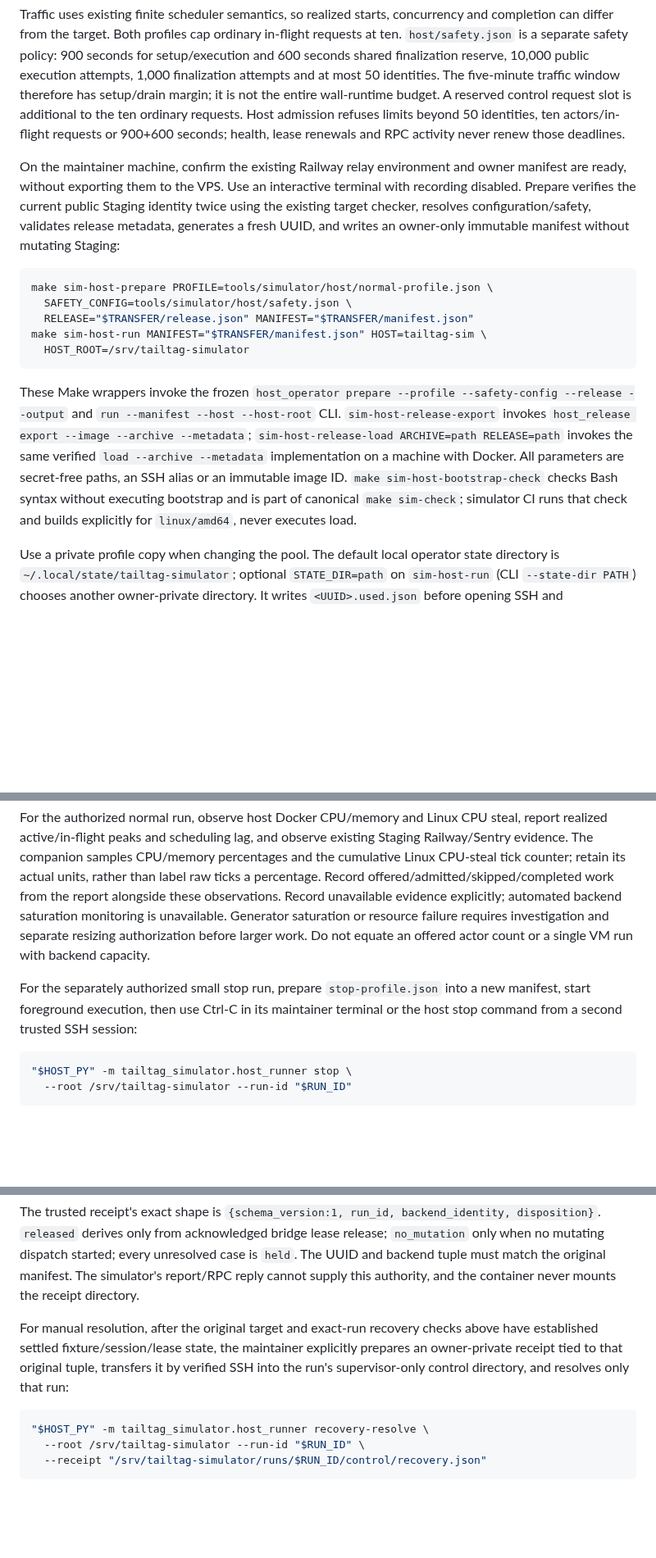
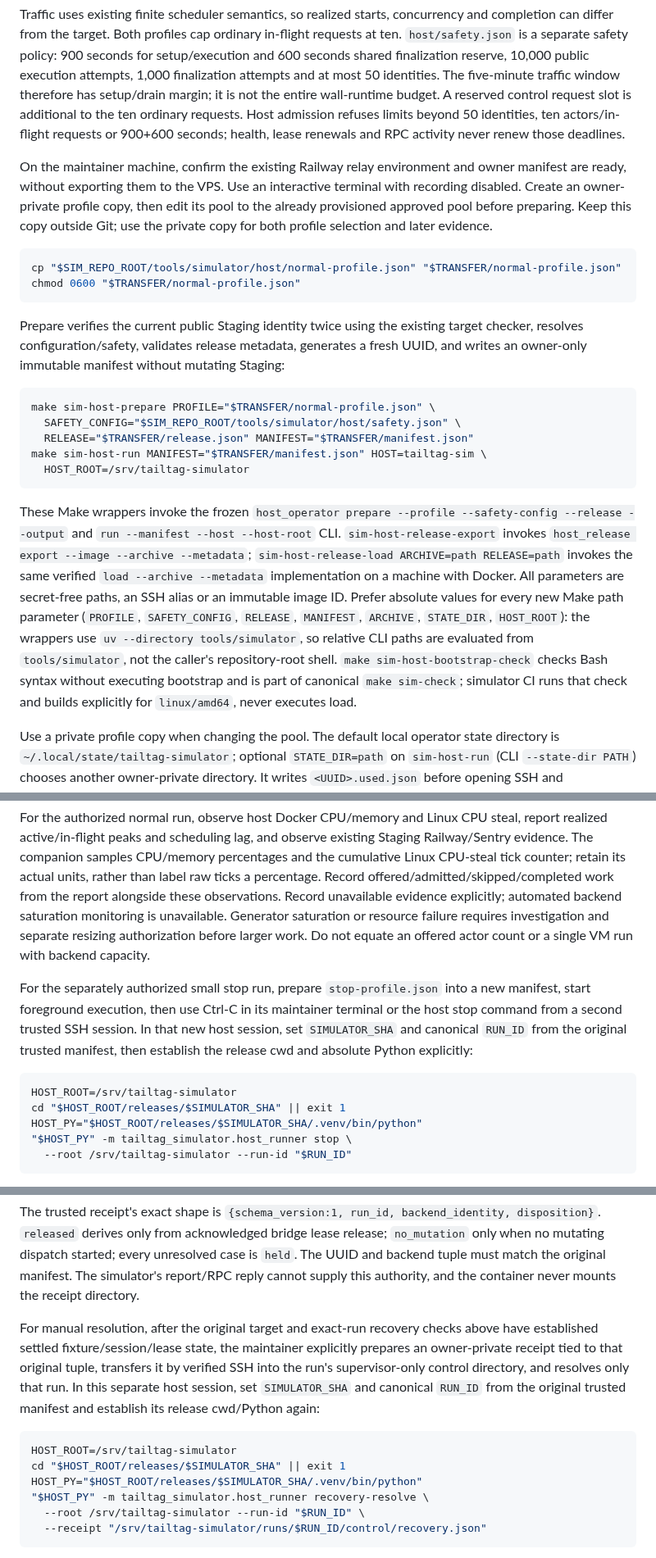
Before and after one commit to TailTag-Game/tailtag, a Markdown page: docs/operations/simulation-host.md, 3 parts joined by grey strips. Shown at 82% size. Drawn GitHub-style; blank space fills up the shorter version.

````diff
--- a/docs/operations/simulation-host.md
+++ b/docs/operations/simulation-host.md
@@ -106,17 +107,24 @@ The checked-in profile wrappers have exactly `scenario_id`, `scenario_version`,
 
 Traffic uses existing finite scheduler semantics, so realized starts, concurrency and completion can differ from the target. Both profiles cap ordinary in-flight requests at ten. `host/safety.json` is a separate safety policy: 900 seconds for setup/execution and 600 seconds shared finalization reserve, 10,000 public execution attempts, 1,000 finalization attempts and at most 50 identities. The five-minute traffic window therefore has setup/drain margin; it is not the entire wall-runtime budget. A reserved control request slot is additional to the ten ordinary requests. Host admission refuses limits beyond 50 identities, ten actors/in-flight requests or 900+600 seconds; health, lease renewals and RPC activity never renew those deadlines.
 
-On the maintainer machine, confirm the existing Railway relay environment and owner manifest are ready, without exporting them to the VPS. Use an interactive terminal with recording disabled. Prepare verifies the current public Staging identity twice using the existing target checker, resolves configuration/safety, validates release metadata, generates a fresh UUID, and writes an owner-only immutable manifest without mutating Staging:
+On the maintainer machine, confirm the existing Railway relay environment and owner manifest are ready, without exporting them to the VPS. Use an interactive terminal with recording disabled. Create an owner-private profile copy, then edit its pool to the already provisioned approved pool before preparing. Keep this copy outside Git; use the private copy for both profile selection and later evidence.
 
 ```sh
-make sim-host-prepare PROFILE=tools/simulator/host/normal-profile.json \
-  SAFETY_CONFIG=tools/simulator/host/safety.json \
+cp "$SIM_REPO_ROOT/tools/simulator/host/normal-profile.json" "$TRANSFER/normal-profile.json"
+chmod 0600 "$TRANSFER/normal-profile.json"
+```
+
+Prepare verifies the current public Staging identity twice using the existing target checker, resolves configuration/safety, validates release metadata, generates a fresh UUID, and writes an owner-only immutable manifest without mutating Staging:
+
+```sh
+make sim-host-prepare PROFILE="$TRANSFER/normal-profile.json" \
+  SAFETY_CONFIG="$SIM_REPO_ROOT/tools/simulator/host/safety.json" \
   RELEASE="$TRANSFER/release.json" MANIFEST="$TRANSFER/manifest.json"
 make sim-host-run MANIFEST="$TRANSFER/manifest.json" HOST=tailtag-sim \
   HOST_ROOT=/srv/tailtag-simulator
 ```
 
-These Make wrappers invoke the frozen `host_operator prepare --profile --safety-config --release --output` and `run --manifest --host --host-root` CLI. `sim-host-release-export` invokes `host_release export --image --archive --metadata`; `sim-host-release-load ARCHIVE=path RELEASE=path` invokes the same verified `load --archive --metadata` implementation on a machine with Docker. All parameters are secret-free paths, an SSH alias or an immutable image ID. `make sim-host-bootstrap-check` checks Bash syntax without executing bootstrap and is part of canonical `make sim-check`; simulator CI runs that check and builds explicitly for `linux/amd64`, never executes load.
+These Make wrappers invoke the frozen `host_operator prepare --profile --safety-config --release --output` and `run --manifest --host --host-root` CLI. `sim-host-release-export` invokes `host_release export --image --archive --metadata`; `sim-host-release-load ARCHIVE=path RELEASE=path` invokes the same verified `load --archive --metadata` implementation on a machine with Docker. All parameters are secret-free paths, an SSH alias or an immutable image ID. Prefer absolute values for every new Make path parameter (`PROFILE`, `SAFETY_CONFIG`, `RELEASE`, `MANIFEST`, `ARCHIVE`, `STATE_DIR`, `HOST_ROOT`): the wrappers use `uv --directory tools/simulator`, so relative CLI paths are evaluated from `tools/simulator`, not the caller's repository-root shell. `make sim-host-bootstrap-check` checks Bash syntax without executing bootstrap and is part of canonical `make sim-check`; simulator CI runs that check and builds explicitly for `linux/amd64`, never executes load.
 
 Use a private profile copy when changing the pool. The default local operator state directory is `~/.local/state/tailtag-simulator`; optional `STATE_DIR=path` on `sim-host-run` (CLI `--state-dir PATH`) chooses another owner-private directory. It writes `<UUID>.used.json` before opening SSH and `<UUID>.bridge.json` after revoking workload and joining bridge-owned operations. Both are owner-only closed JSON evidence, with file/parent-directory fsync. The bridge record contains bounded dispatch/attempt/outcome and acknowledgement/uncertainty state, never raw requests or provider details. Preserve and archive these files alongside the original manifest; preserve used-UUID markers even after completion. A completed, interrupted or crashed manifest cannot reopen a session. Each subsequent workload uses `prepare` and a new manifest/UUID; no automatic restart or allocation retry is provided. `--unattended` remains refused. Later scheduling needs separately approved noninteractive authentication, overlap prevention, automated resource-abort policy and schedule-disable/recovery controls; these are outside this issue.
 
@@ -130,9 +138,12 @@ The supervisor polls health every five seconds, allowing two seconds per request
 
 For the authorized normal run, observe host Docker CPU/memory and Linux CPU steal, report realized active/in-flight peaks and scheduling lag, and observe existing Staging Railway/Sentry evidence. The companion samples CPU/memory percentages and the cumulative Linux CPU-steal tick counter; retain its actual units, rather than label raw ticks a percentage. Record offered/admitted/skipped/completed work from the report alongside these observations. Record unavailable evidence explicitly; automated backend saturation monitoring is unavailable. Generator saturation or resource failure requires investigation and separate resizing authorization before larger work. Do not equate an offered actor count or a single VM run with backend capacity.
 
-For the separately authorized small stop run, prepare `stop-profile.json` into a new manifest, start foreground execution, then use Ctrl-C in its maintainer terminal or the host stop command from a second trusted SSH session:
+For the separately authorized small stop run, prepare `stop-profile.json` into a new manifest, start foreground execution, then use Ctrl-C in its maintainer terminal or the host stop command from a second trusted SSH session. In that new host session, set `SIMULATOR_SHA` and canonical `RUN_ID` from the original trusted manifest, then establish the release cwd and absolute Python explicitly:
 
 ```sh
+HOST_ROOT=/srv/tailtag-simulator
+cd "$HOST_ROOT/releases/$SIMULATOR_SHA" || exit 1
+HOST_PY="$HOST_ROOT/releases/$SIMULATOR_SHA/.venv/bin/python"
 "$HOST_PY" -m tailtag_simulator.host_runner stop \
   --root /srv/tailtag-simulator --run-id "$RUN_ID"
 ```
@@ -173,9 +184,12 @@ Completion is deliberately two-phase. The attached runner first validates availa
 
 The trusted receipt's exact shape is `{schema_version:1, run_id, backend_identity, disposition}`. `released` derives only from acknowledged bridge lease release; `no_mutation` only when no mutating dispatch started; every unresolved case is `held`. The UUID and backend tuple must match the original manifest. The simulator's report/RPC reply cannot supply this authority, and the container never mounts the receipt directory.
 
-For manual resolution, after the original target and exact-run recovery checks above have established settled fixture/session/lease state, the maintainer explicitly prepares an owner-private receipt tied to that original tuple, transfers it by verified SSH into the run's supervisor-only control directory, and resolves only that run:
+For manual resolution, after the original target and exact-run recovery checks above have established settled fixture/session/lease state, the maintainer explicitly prepares an owner-private receipt tied to that original tuple, transfers it by verified SSH into the run's supervisor-only control directory, and resolves only that run. In this separate host session, set `SIMULATOR_SHA` and canonical `RUN_ID` from the original trusted manifest and establish its release cwd/Python again:
 
 ```sh
+HOST_ROOT=/srv/tailtag-simulator
+cd "$HOST_ROOT/releases/$SIMULATOR_SHA" || exit 1
+HOST_PY="$HOST_ROOT/releases/$SIMULATOR_SHA/.venv/bin/python"
 "$HOST_PY" -m tailtag_simulator.host_runner recovery-resolve \
   --root /srv/tailtag-simulator --run-id "$RUN_ID" \
   --receipt "/srv/tailtag-simulator/runs/$RUN_ID/control/recovery.json"
````
Also changed, not shown: other parts of docs/operations/simulation-host.md (+3 -2 lines), tools/simulator/README.md (+5 -2 lines).
